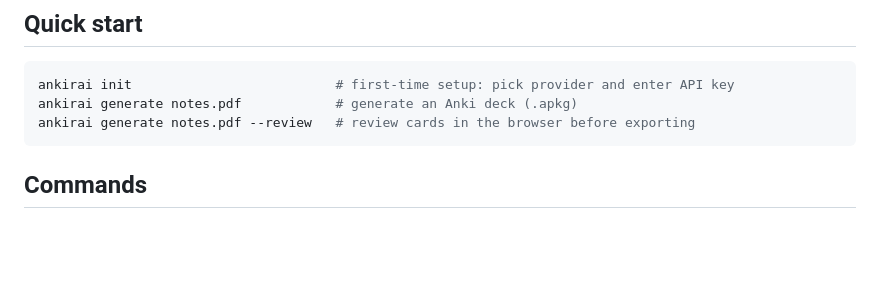
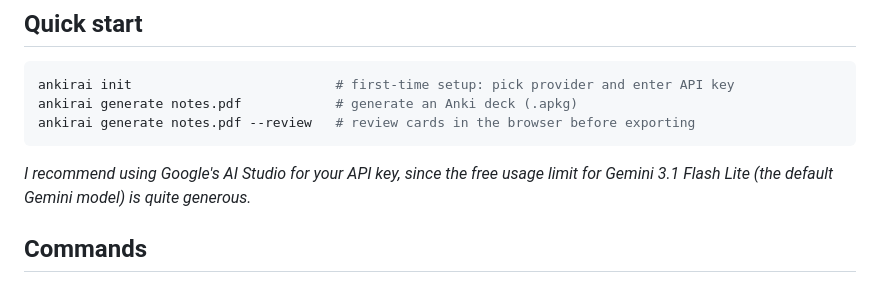
Before and after one commit to We-Gold/ankirai, a Markdown page: README.md, the part around the change. GitHub-like rendering; blank space fills up the shorter version.

Commit message:
Add provider recommendation to README

````diff
--- a/README.md
+++ b/README.md
@@ -31,6 +31,8 @@ ankirai init                          # first-time setup: pick provider and ente
 ankirai generate notes.pdf            # generate an Anki deck (.apkg)
 ankirai generate notes.pdf --review   # review cards in the browser before exporting
 ```
+
+_I recommend using Google's AI Studio for your API key, since the free usage limit for Gemini 3.1 Flash Lite (the default Gemini model) is quite generous._
 
 ## Commands
 
````
